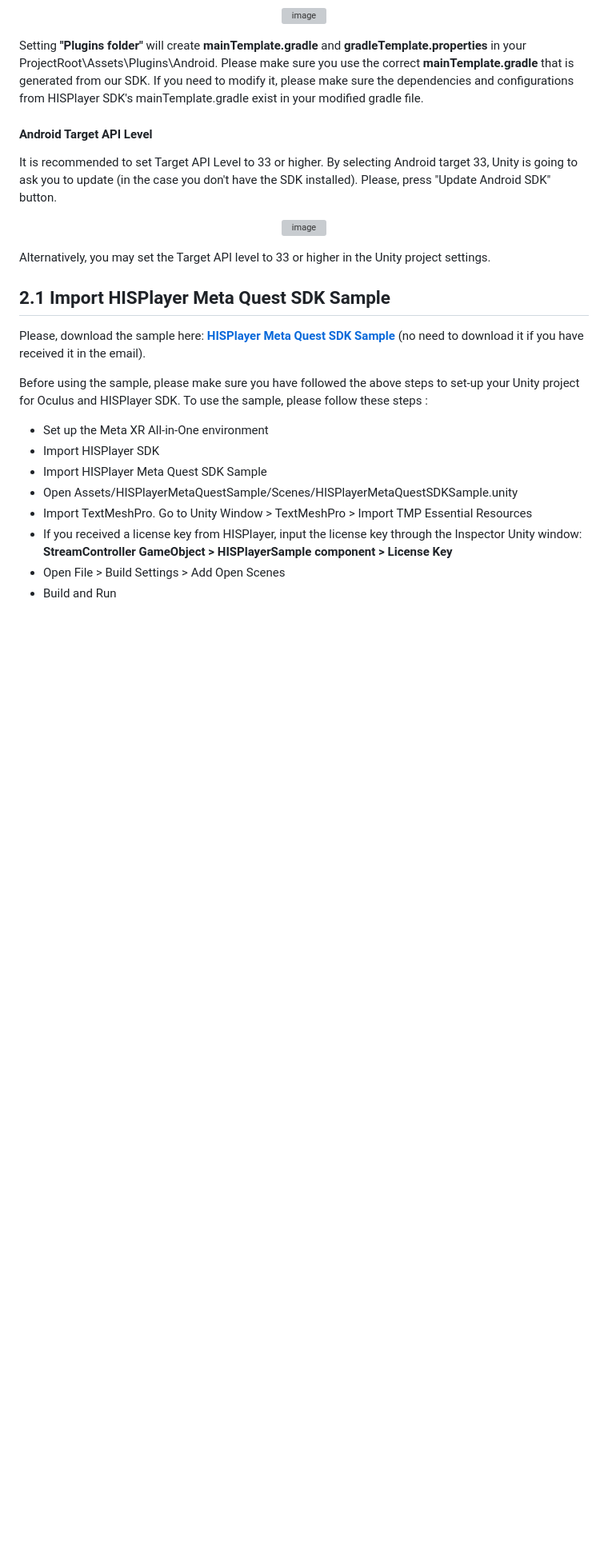
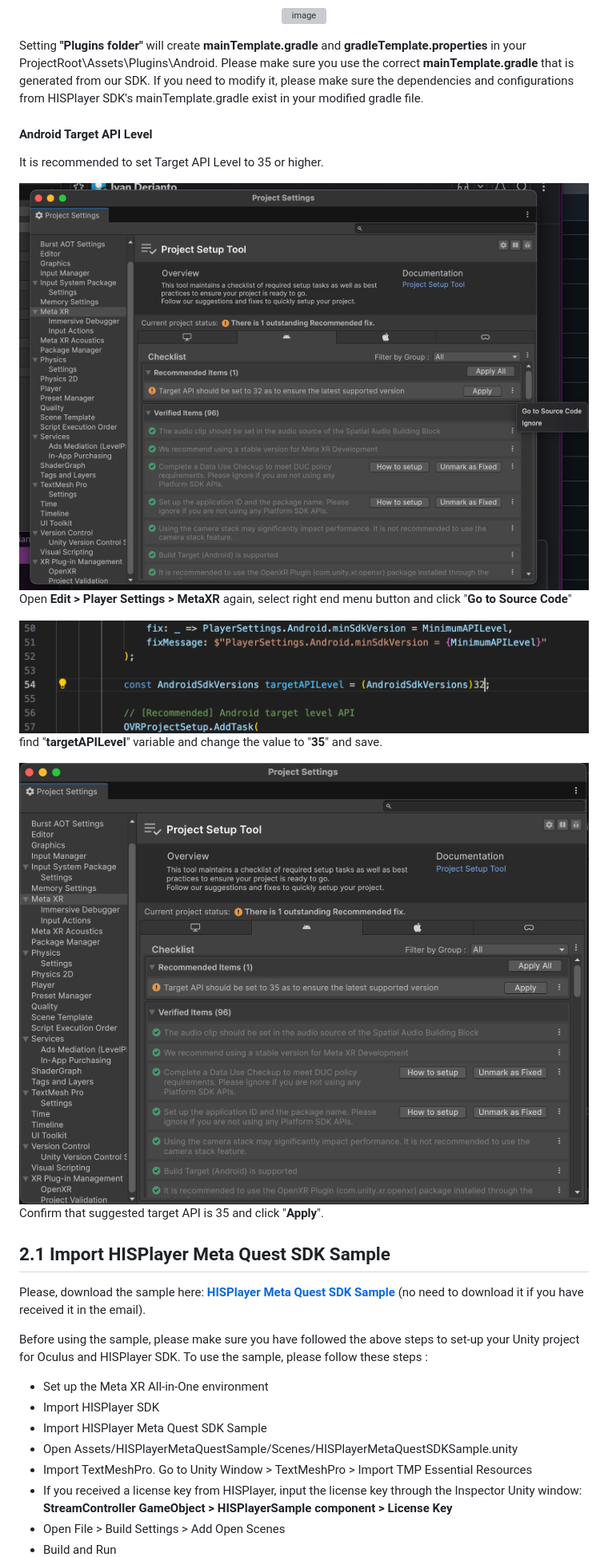
Before and after one commit to HISPlayer/UnityMetaQuest-SDK, a Markdown page: setup-guide.md, the part around one of its changes. Shown at 80% size. Drawn GitHub-style; pictures changed too: image-1.png (added), image-2.png (added), image.png (added); blank space fills up the shorter version; grey boxes are pictures that could not be loaded.

```diff
--- a/setup-guide.md
+++ b/setup-guide.md
@@ -67,13 +67,16 @@ Open the window **Tools > HISPlayer** located in the upper side of the screen >
 Setting **"Plugins folder"** will create **mainTemplate.gradle** and **gradleTemplate.properties** in your ProjectRoot\Assets\Plugins\Android. Please make sure you use the correct **mainTemplate.gradle** that is generated from our SDK. If you need to modify it, please make sure the dependencies and configurations from HISPlayer SDK's mainTemplate.gradle exist in your modified gradle file.
 
 #### Android Target API Level
-It is recommended to set Target API Level to 33 or higher. By selecting Android target 33, Unity is going to ask you to update (in the case you don't have the SDK installed). Please, press "Update Android SDK" button.
+It is recommended to set Target API Level to 35 or higher.
 
-<p align="center">
-<img width="292" alt="image" src="https://github.com/HISPlayer/UnityAndroid-SDK/assets/47497948/d4cfb0b6-5d5f-4233-bd42-b454ae64925e">
-</p>
+![alt text](image.png)
+Open **Edit > Player Settings > MetaXR** again, select right end menu button and click "**Go to Source Code**"
 
-Alternatively, you may set the Target API level to 33 or higher in the Unity project settings.
+![alt text](image-1.png)
+find "**targetAPILevel**" variable and change the value to "**35**" and save.
+
+![alt text](image-2.png)
+Confirm that suggested target API is 35 and click "**Apply**".
 
 ## 2.1 Import HISPlayer Meta Quest SDK Sample
 
```
Also changed, not shown: other parts of setup-guide.md (+2 -2 lines), releases.md (+4 -0 lines), image-3.png (added).
